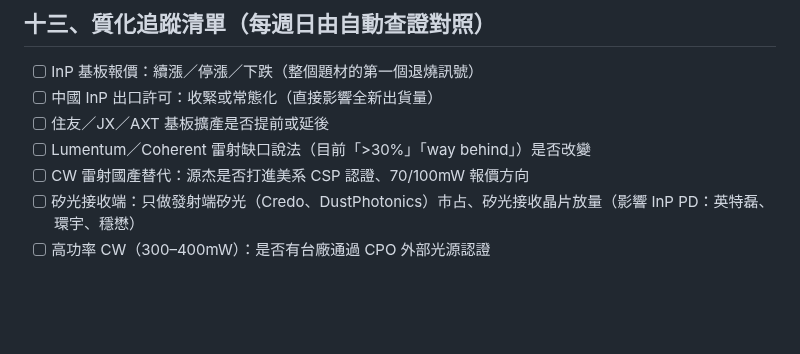
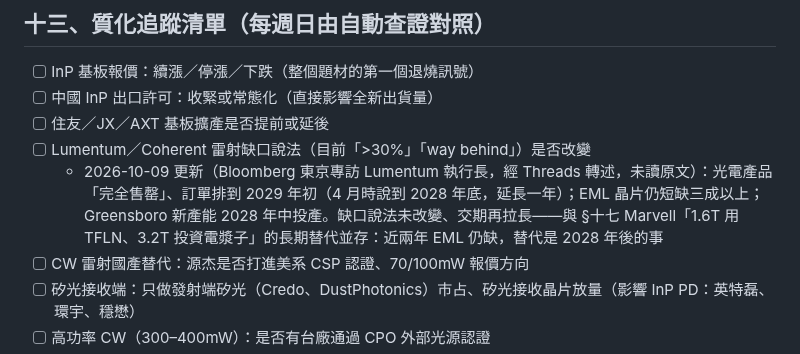
Before and after one commit to kko3okk/family-dividend-web, a Markdown page: RESEARCH.md, the part around the change. Rendered like a GitHub page; blank space fills up the shorter version.

Commit message:
research: Lumentum 售罄至 2029 年初（追蹤項更新）
Co-Authored-By: Claude Opus 5.5 <noreply@anthropic.com>
Claude-Session: https://claude.ai/code/session_01Tj4bQcBZQ3SRiAQNmn8U5s

```diff
--- a/RESEARCH.md
+++ b/RESEARCH.md
@@ -384,6 +384,7 @@ InP 是 AI 光通訊唯一在 2026–2028 無法被替代的材料（200G/lane
 - [ ] 中國 InP 出口許可：收緊或常態化（直接影響全新出貨量）
 - [ ] 住友／JX／AXT 基板擴產是否提前或延後
 - [ ] Lumentum／Coherent 雷射缺口說法（目前「>30%」「way behind」）是否改變
+  - 2026-10-09 更新（Bloomberg 東京專訪 Lumentum 執行長，經 Threads 轉述，未讀原文）：光電產品「完全售罄」、訂單排到 2029 年初（4 月時說到 2028 年底，延長一年）；EML 晶片仍短缺三成以上；Greensboro 新產能 2028 年中投產。缺口說法未改變、交期再拉長——與 §十七 Marvell「1.6T 用 TFLN、3.2T 投資電漿子」的長期替代並存：近兩年 EML 仍缺，替代是 2028 年後的事
 - [ ] CW 雷射國產替代：源杰是否打進美系 CSP 認證、70/100mW 報價方向
 - [ ] 矽光接收端：只做發射端矽光（Credo、DustPhotonics）市占、矽光接收晶片放量（影響 InP PD：英特磊、環宇、穩懋）
 - [ ] 高功率 CW（300–400mW）：是否有台廠通過 CPO 外部光源認證
```
